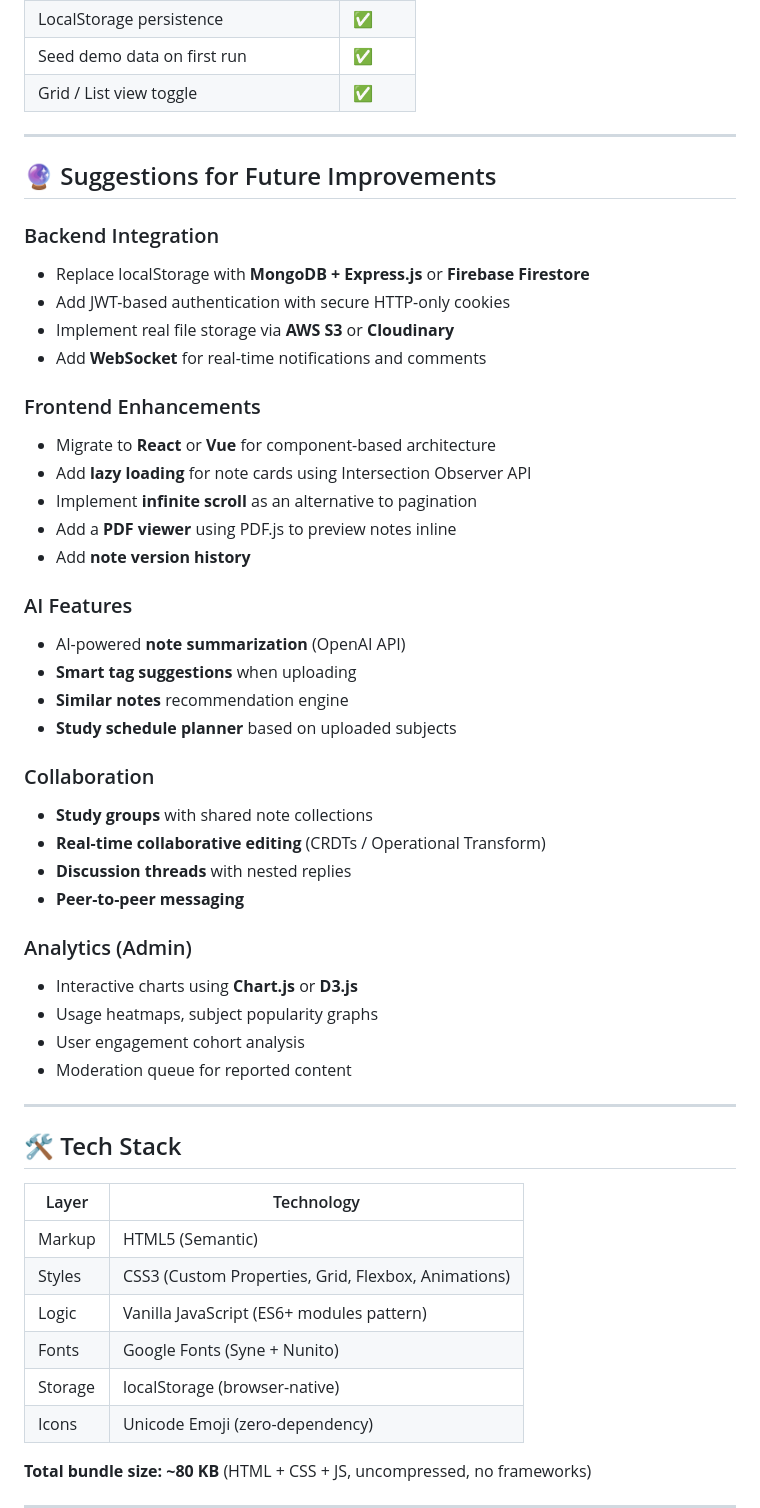
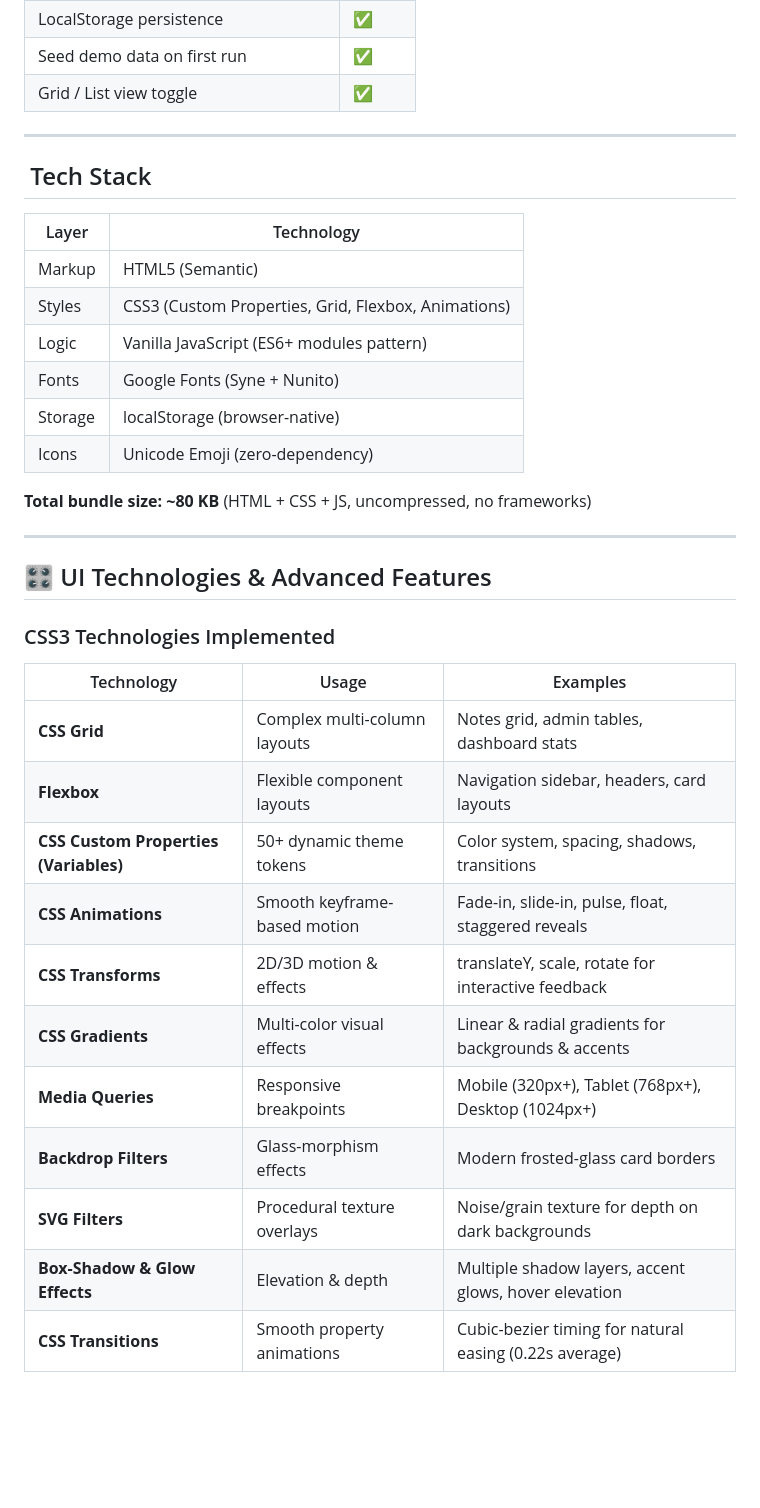
Before and after one commit to raghu2112/study-Notes-Platform, a Markdown page: README.md, the part around one of its changes. Drawn GitHub-style; blank space fills up the shorter version.

```diff
--- a/README.md
+++ b/README.md
@@ -235,42 +235,7 @@ A sophisticated dark-mode-first design that feels like a premium ed-tech product
 
 ---
 
-## 🔮 Suggestions for Future Improvements
-
-### Backend Integration
-- Replace localStorage with **MongoDB + Express.js** or **Firebase Firestore**
-- Add JWT-based authentication with secure HTTP-only cookies
-- Implement real file storage via **AWS S3** or **Cloudinary**
-- Add **WebSocket** for real-time notifications and comments
-
-### Frontend Enhancements
-- Migrate to **React** or **Vue** for component-based architecture
-- Add **lazy loading** for note cards using Intersection Observer API
-- Implement **infinite scroll** as an alternative to pagination
-- Add a **PDF viewer** using PDF.js to preview notes inline
-- Add **note version history**
-
-### AI Features
-- AI-powered **note summarization** (OpenAI API)
-- **Smart tag suggestions** when uploading
-- **Similar notes** recommendation engine
-- **Study schedule planner** based on uploaded subjects
-
-### Collaboration
-- **Study groups** with shared note collections
-- **Real-time collaborative editing** (CRDTs / Operational Transform)
-- **Discussion threads** with nested replies
-- **Peer-to-peer messaging**
-
-### Analytics (Admin)
-- Interactive charts using **Chart.js** or **D3.js**
-- Usage heatmaps, subject popularity graphs
-- User engagement cohort analysis
-- Moderation queue for reported content
-
----
-
-## 🛠️ Tech Stack
+## ️ Tech Stack
 
 | Layer | Technology |
 |-------|-----------|
@@ -282,3 +247,23 @@ A sophisticated dark-mode-first design that feels like a premium ed-tech product
 | Icons | Unicode Emoji (zero-dependency) |
 
 **Total bundle size: ~80 KB** (HTML + CSS + JS, uncompressed, no frameworks)
+
+---
+
+## 🎛️ UI Technologies & Advanced Features
+
+### CSS3 Technologies Implemented
+| Technology | Usage | Examples |
+|-----------|-------|----------|
+| **CSS Grid** | Complex multi-column layouts | Notes grid, admin tables, dashboard stats |
+| **Flexbox** | Flexible component layouts | Navigation sidebar, headers, card layouts |
+| **CSS Custom Properties (Variables)** | 50+ dynamic theme tokens | Color system, spacing, shadows, transitions |
+| **CSS Animations** | Smooth keyframe-based motion | Fade-in, slide-in, pulse, float, staggered reveals |
+| **CSS Transforms** | 2D/3D motion & effects | translateY, scale, rotate for interactive feedback |
+| **CSS Gradients** | Multi-color visual effects | Linear & radial gradients for backgrounds & accents |
+| **Media Queries** | Responsive breakpoints | Mobile (320px+), Tablet (768px+), Desktop (1024px+) |
+| **Backdrop Filters** | Glass-morphism effects | Modern frosted-glass card borders |
+| **SVG Filters** | Procedural texture overlays | Noise/grain texture for depth on dark backgrounds |
+| **Box-Shadow & Glow Effects** | Elevation & depth | Multiple shadow layers, accent glows, hover elevation |
+| **CSS Transitions** | Smooth property animations | Cubic-bezier timing for natural easing (0.22s average) |
+
```
Also changed, not shown: other parts of README.md (+97 -0 lines).
